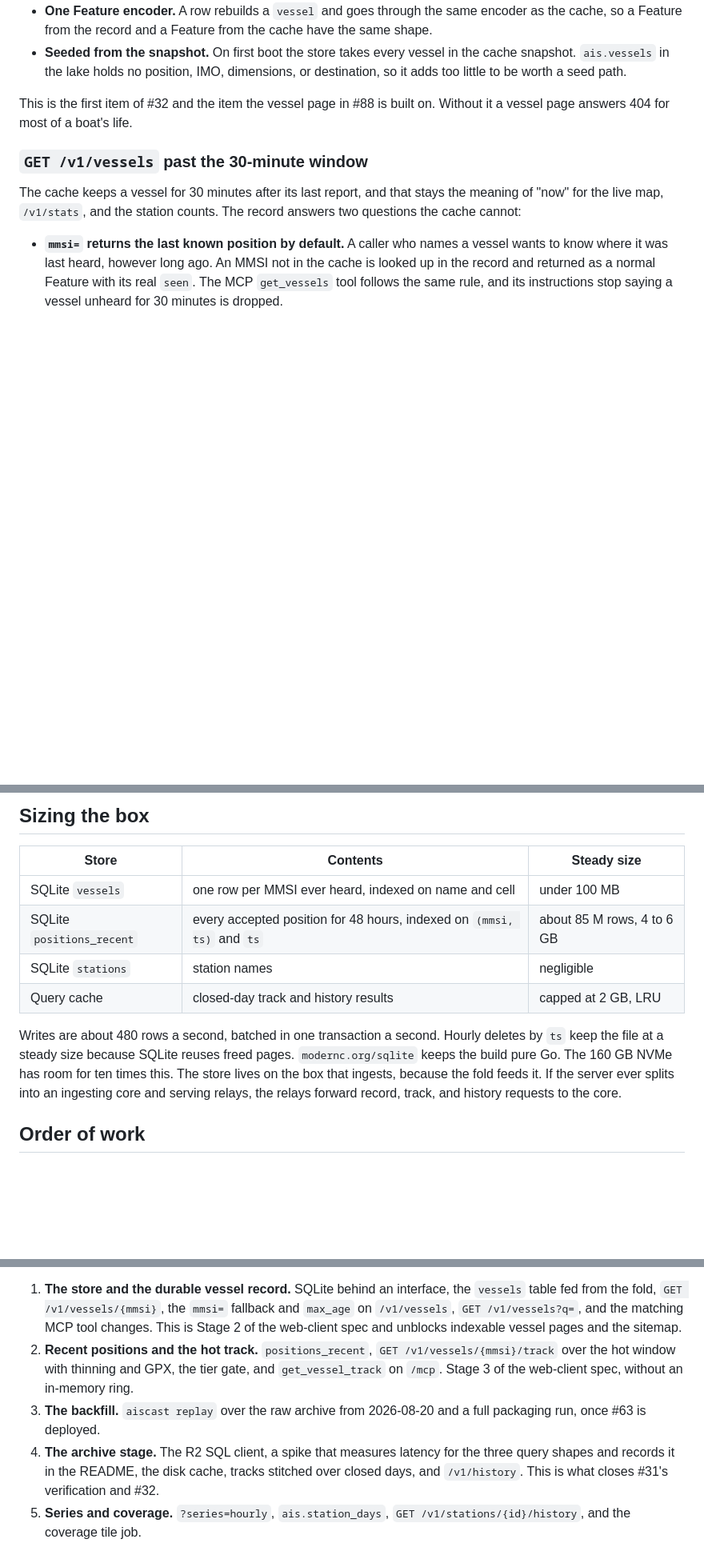
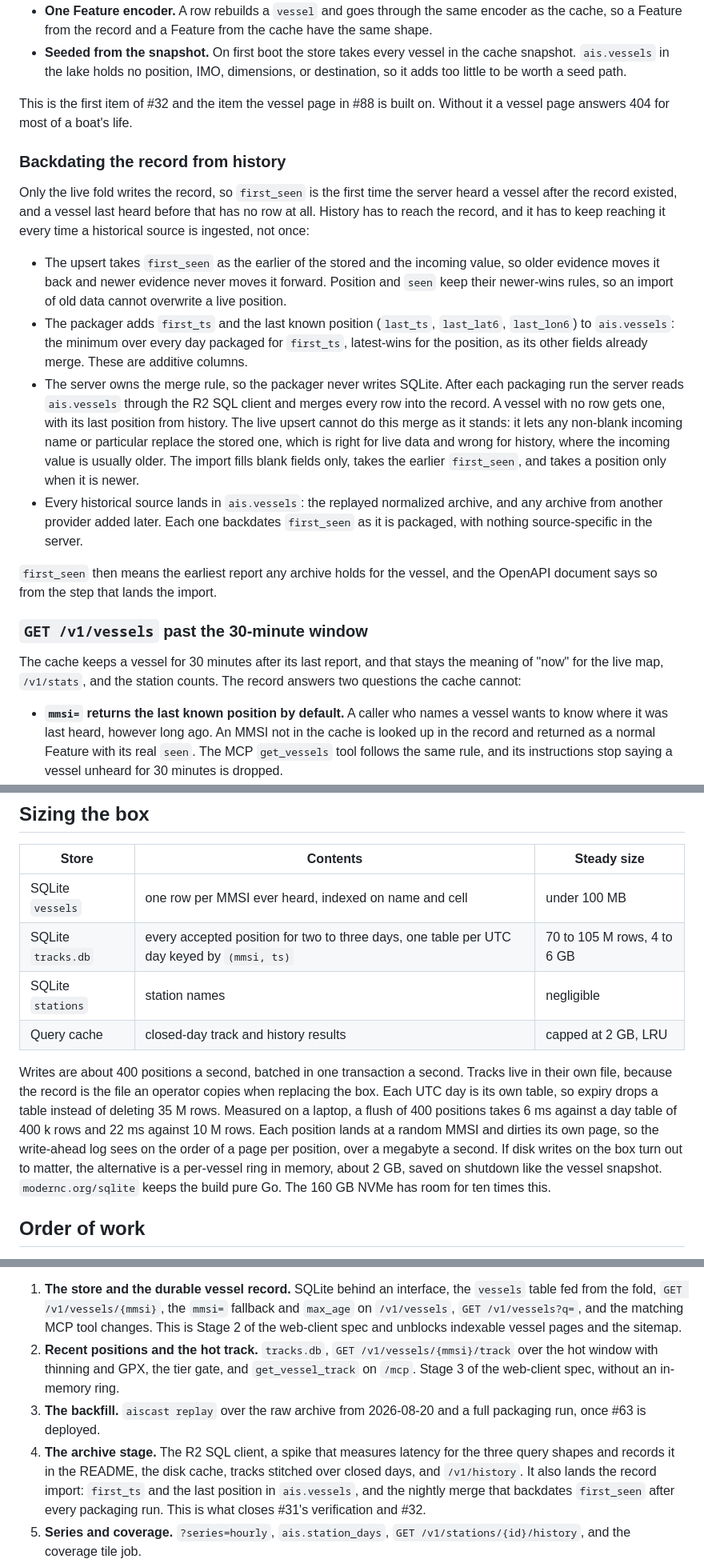
Before and after one commit to openwatersio/aiscast, a Markdown page: specs/history-api.md, 3 parts joined by grey strips. Shown at 80% size. Drawn GitHub-style; blank space fills up the shorter version.

Commit message:
docs(specs): plan backdating the vessel record and record the track design
first_seen only reflects live traffic, because only the live fold writes
the record. The plan now backdates it from every historical source: the
packager adds first_ts and the last position to ais.vessels, and the
server merges that table after each packaging run with a fill-only rule,
the earlier first_seen, and newer positions only.

It also records how recent tracks are stored: their own file, one table
per UTC day, the measured write cost, and clamping to the 48-hour window
until the archive stage adds a tier gate.

```diff
--- a/specs/history-api.md
+++ b/specs/history-api.md
@@ -67,6 +67,17 @@ Backed by a durable vessel record in SQLite: one row per MMSI with name, call si
 
 This is the first item of #32 and the item the vessel page in #88 is built on. Without it a vessel page answers 404 for most of a boat's life.
 
+### Backdating the record from history
+
+Only the live fold writes the record, so `first_seen` is the first time the server heard a vessel after the record existed, and a vessel last heard before that has no row at all. History has to reach the record, and it has to keep reaching it every time a historical source is ingested, not once:
+
+- The upsert takes `first_seen` as the earlier of the stored and the incoming value, so older evidence moves it back and newer evidence never moves it forward. Position and `seen` keep their newer-wins rules, so an import of old data cannot overwrite a live position.
+- The packager adds `first_ts` and the last known position (`last_ts`, `last_lat6`, `last_lon6`) to `ais.vessels`: the minimum over every day packaged for `first_ts`, latest-wins for the position, as its other fields already merge. These are additive columns.
+- The server owns the merge rule, so the packager never writes SQLite. After each packaging run the server reads `ais.vessels` through the R2 SQL client and merges every row into the record. A vessel with no row gets one, with its last position from history. The live upsert cannot do this merge as it stands: it lets any non-blank incoming name or particular replace the stored one, which is right for live data and wrong for history, where the incoming value is usually older. The import fills blank fields only, takes the earlier `first_seen`, and takes a position only when it is newer.
+- Every historical source lands in `ais.vessels`: the replayed normalized archive, and any archive from another provider added later. Each one backdates `first_seen` as it is packaged, with nothing source-specific in the server.
+
+`first_seen` then means the earliest report any archive holds for the vessel, and the OpenAPI document says so from the step that lands the import.
+
 ### `GET /v1/vessels` past the 30-minute window
 
 The cache keeps a vessel for 30 minutes after its last report, and that stays the meaning of "now" for the live map, `/v1/stats`, and the station counts. The record answers two questions the cache cannot:
@@ -122,11 +133,11 @@ Opt-out is a separate feature, built when the first request arrives, and nothing
 | Store | Contents | Steady size |
 | --- | --- | --- |
 | SQLite `vessels` | one row per MMSI ever heard, indexed on name and cell | under 100 MB |
-| SQLite `positions_recent` | every accepted position for 48 hours, indexed on `(mmsi, ts)` and `ts` | about 85 M rows, 4 to 6 GB |
+| SQLite `tracks.db` | every accepted position for two to three days, one table per UTC day keyed by `(mmsi, ts)` | 70 to 105 M rows, 4 to 6 GB |
 | SQLite `stations` | station names | negligible |
 | Query cache | closed-day track and history results | capped at 2 GB, LRU |
 
-Writes are about 480 rows a second, batched in one transaction a second. Hourly deletes by `ts` keep the file at a steady size because SQLite reuses freed pages. `modernc.org/sqlite` keeps the build pure Go. The 160 GB NVMe has room for ten times this. The store lives on the box that ingests, because the fold feeds it. If the server ever splits into an ingesting core and serving relays, the relays forward record, track, and history requests to the core.
+Writes are about 400 positions a second, batched in one transaction a second. Tracks live in their own file, because the record is the file an operator copies when replacing the box. Each UTC day is its own table, so expiry drops a table instead of deleting 35 M rows. Measured on a laptop, a flush of 400 positions takes 6 ms against a day table of 400 k rows and 22 ms against 10 M rows. Each position lands at a random MMSI and dirties its own page, so the write-ahead log sees on the order of a page per position, over a megabyte a second. If disk writes on the box turn out to matter, the alternative is a per-vessel ring in memory, about 2 GB, saved on shutdown like the vessel snapshot. `modernc.org/sqlite` keeps the build pure Go. The 160 GB NVMe has room for ten times this.
 
 ## Order of work
 
@@ -139,9 +150,9 @@ Each step is one pull request with tests, `openapi.json`, the server README, and
 
 
 1. **The store and the durable vessel record.** SQLite behind an interface, the `vessels` table fed from the fold, `GET /v1/vessels/{mmsi}`, the `mmsi=` fallback and `max_age` on `/v1/vessels`, `GET /v1/vessels?q=`, and the matching MCP tool changes. This is Stage 2 of the web-client spec and unblocks indexable vessel pages and the sitemap.
-2. **Recent positions and the hot track.** `positions_recent`, `GET /v1/vessels/{mmsi}/track` over the hot window with thinning and GPX, the tier gate, and `get_vessel_track` on `/mcp`. Stage 3 of the web-client spec, without an in-memory ring.
+2. **Recent positions and the hot track.** `tracks.db`, `GET /v1/vessels/{mmsi}/track` over the hot window with thinning and GPX, the tier gate, and `get_vessel_track` on `/mcp`. Stage 3 of the web-client spec, without an in-memory ring.
 3. **The backfill.** `aiscast replay` over the raw archive from 2026-08-20 and a full packaging run, once #63 is deployed.
-4. **The archive stage.** The R2 SQL client, a spike that measures latency for the three query shapes and records it in the README, the disk cache, tracks stitched over closed days, and `/v1/history`. This is what closes #31's verification and #32.
+4. **The archive stage.** The R2 SQL client, a spike that measures latency for the three query shapes and records it in the README, the disk cache, tracks stitched over closed days, and `/v1/history`. It also lands the record import: `first_ts` and the last position in `ais.vessels`, and the nightly merge that backdates `first_seen` after every packaging run. This is what closes #31's verification and #32.
 5. **Series and coverage.** `?series=hourly`, `ais.station_days`, `GET /v1/stations/{id}/history`, and the coverage tile job.
 6. **More vessel filters.** `kind`, `class` (A or B), `type` as a category such as cargo, tanker, passenger, fishing, sailing, or pleasure, mapped from the ITU ship type codes, and `flag` as a country code, on `/v1/vessels` and in the MCP search tool. Columns and parameter handling come with step 1, so this step is the category mapping, validation, tests, and the OpenAPI document.
 
```
Also changed, not shown: other parts of specs/history-api.md (+2 -2 lines).
